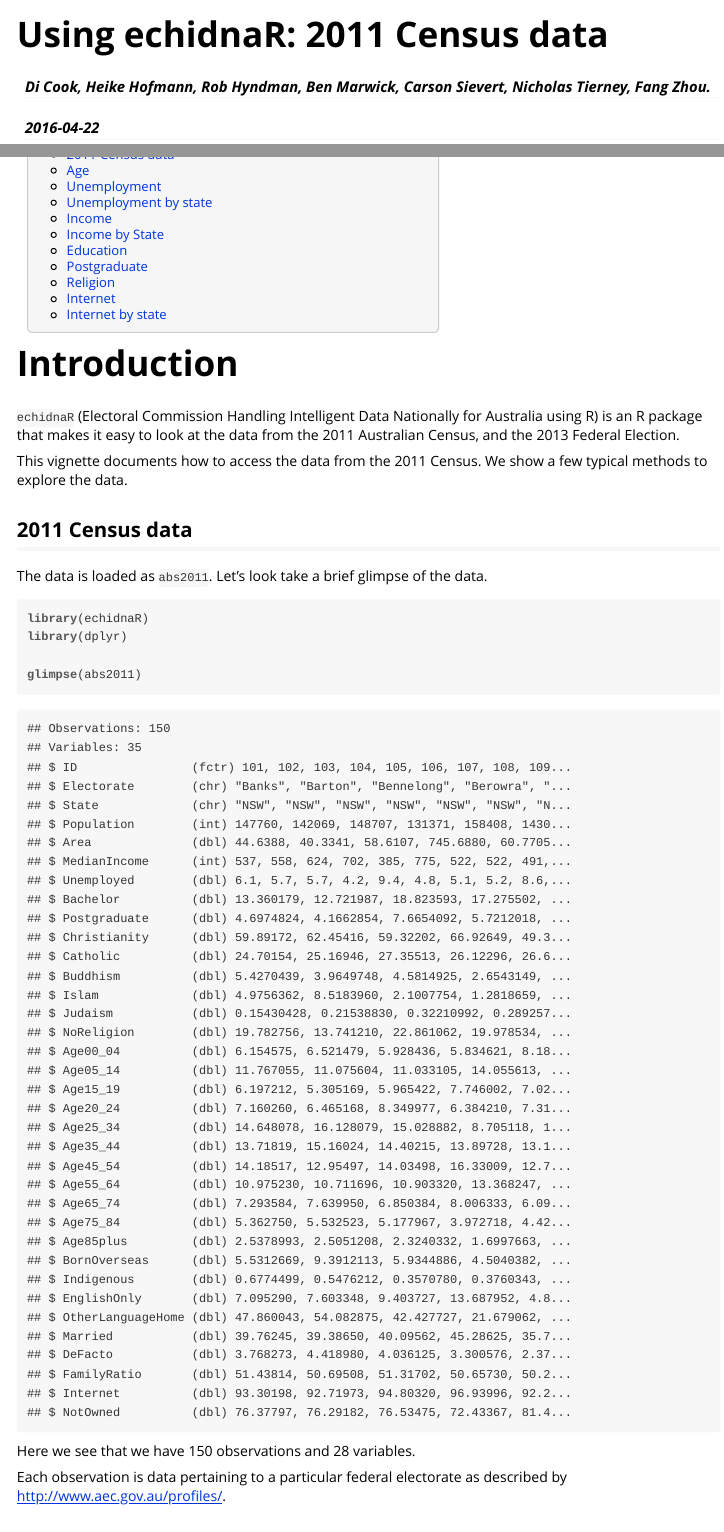
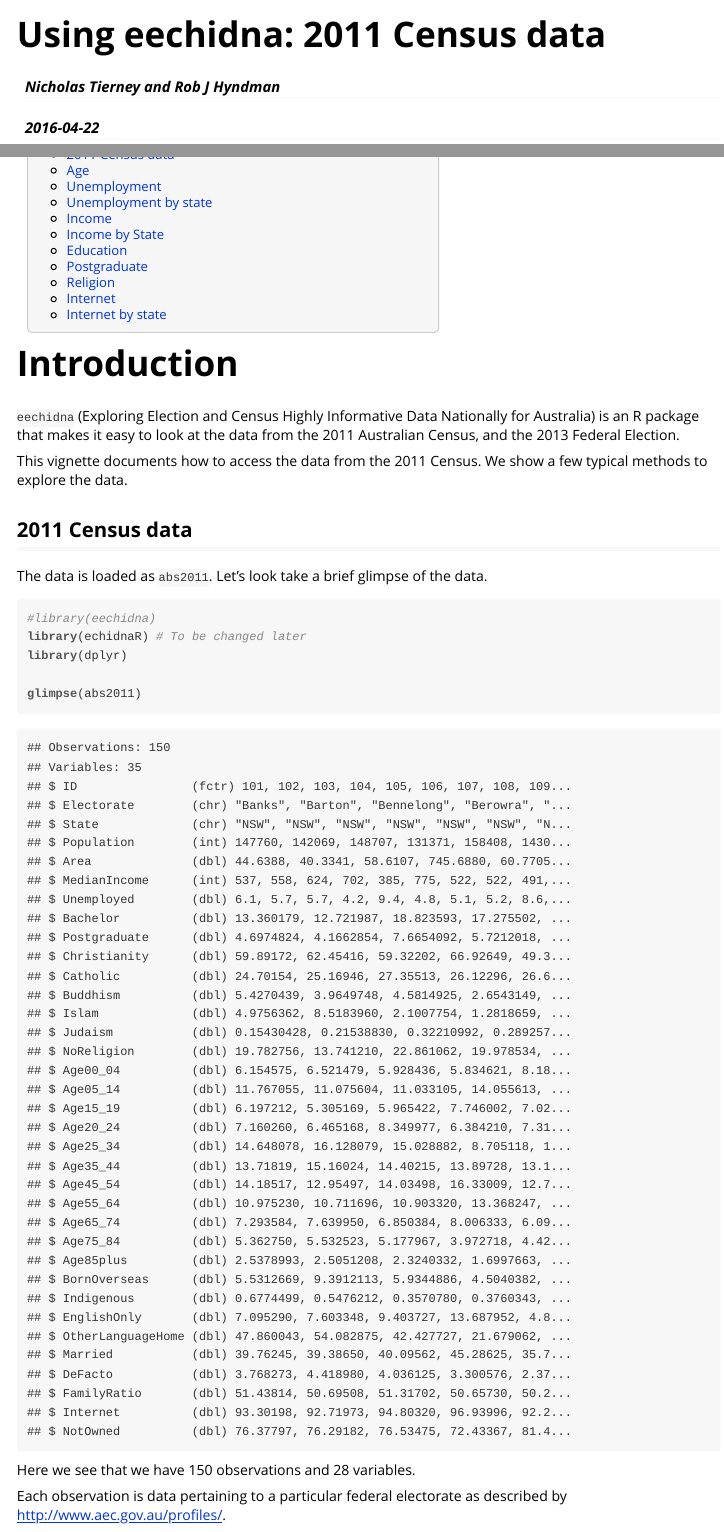
Before and after one commit to ropensci-archive/ausElectR, an R Markdown document (echidnaR/vignettes/exploring-census-data.Rmd): the page in a window 1100 px wide, from its top, and a second part further down, joined at a grey line. The pictures show the output file echidnaR/vignettes/exploring-census-data.html that the author committed with the source, opened offline.

Commit message:
New name: eechidna

````diff
--- a/echidnaR/vignettes/exploring-census-data.Rmd
+++ b/echidnaR/vignettes/exploring-census-data.Rmd
@@ -1,6 +1,6 @@
 ---
-title: "Using echidnaR: 2011 Census data"
-author: "Di Cook, Heike Hofmann, Rob Hyndman, Ben Marwick, Carson Sievert, Nicholas Tierney, Fang Zhou."
+title: "Using eechidna: 2011 Census data"
+author: "Nicholas Tierney and Rob J Hyndman"
 date: "`r Sys.Date()`"
 output:
     rmarkdown::html_vignette:
@@ -22,16 +22,9 @@ knitr::opts_chunk$set(fig.width = 6,
 
 ```
 
-
-```{r, echo=FALSE}
-
-# load_all(pkg = "echidnaR/")
-
-```
-
 # Introduction
 
-`echidnaR` (Electoral Commission Handling Intelligent Data Nationally for Australia using R) is an R package that makes it easy to look at the data from the 2011 Australian Census, and the 2013 Federal Election.
+`eechidna` (Exploring Election and Census Highly Informative Data Nationally for Australia) is an R package that makes it easy to look at the data from the 2011 Australian Census, and the 2013 Federal Election.
 
 This vignette documents how to access the data from the 2011 Census. We show a few typical methods to explore the data.
 
@@ -40,7 +33,8 @@ This vignette documents how to access the data from the 2011 Census. We show a f
 The data is loaded as `abs2011`. Let's look take a brief glimpse of the data.
 
 ```{r load-read, message=FALSE, error = FALSE}
-library(echidnaR)
+#library(eechidna)
+library(echidnaR) # To be changed later
 library(dplyr)
 
 glimpse(abs2011)
````
Also changed, not shown: echidnaR/README.md, echidnaR/vignettes/exploring-census-data.html, 2 other files.
